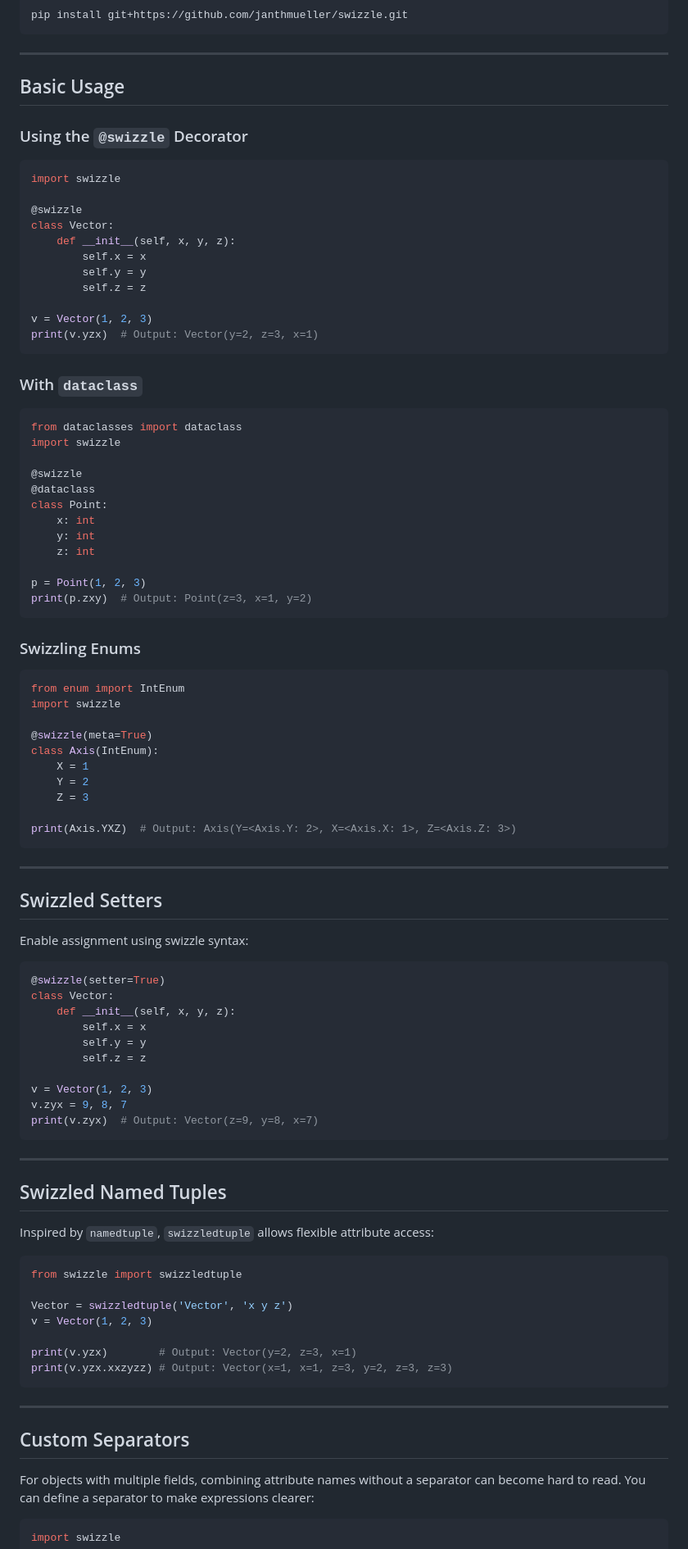
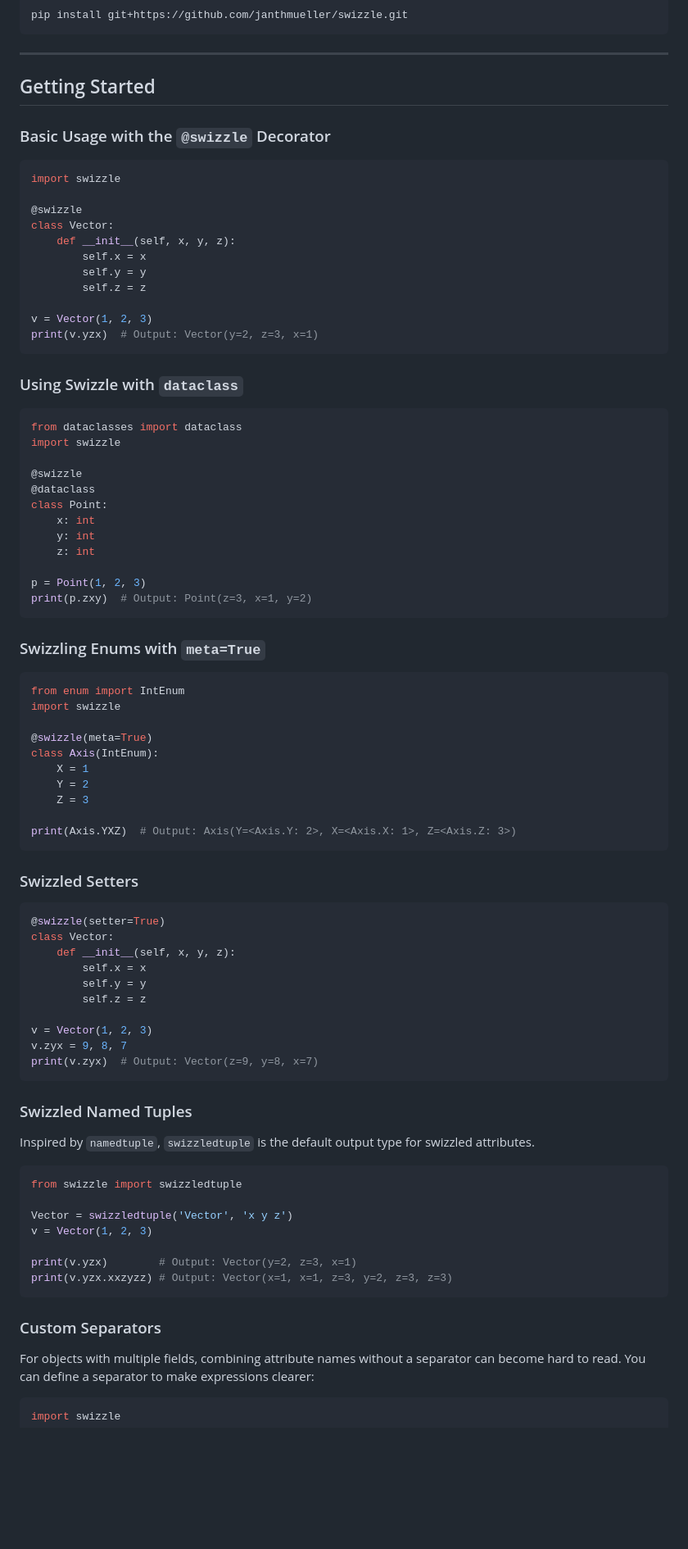
Before and after one commit to janthmueller/swizzle, a Markdown page: README.md, the part around the change. Shown: that part at 82% size. GitHub-like rendering; blank space fills up the shorter version.

Commit message:
chore: update readme

````diff
--- a/README.md
+++ b/README.md
@@ -28,9 +28,9 @@ pip install git+https://github.com/janthmueller/swizzle.git
 
 ---
 
-## Basic Usage
+## Getting Started
 
-### Using the `@swizzle` Decorator
+### Basic Usage with the `@swizzle` Decorator
 
 ```python
 import swizzle
@@ -46,7 +46,7 @@ v = Vector(1, 2, 3)
 print(v.yzx)  # Output: Vector(y=2, z=3, x=1)
 ```
 
-### With `dataclass`
+### Using Swizzle with `dataclass`
 
 ```python
 from dataclasses import dataclass
@@ -63,7 +63,7 @@ p = Point(1, 2, 3)
 print(p.zxy)  # Output: Point(z=3, x=1, y=2)
 ```
 
-### Swizzling Enums
+### Swizzling Enums with `meta=True`
 
 ```python
 from enum import IntEnum
@@ -78,11 +78,8 @@ class Axis(IntEnum):
 print(Axis.YXZ)  # Output: Axis(Y=<Axis.Y: 2>, X=<Axis.X: 1>, Z=<Axis.Z: 3>)
 ```
 
----
 
-## Swizzled Setters
-
-Enable assignment using swizzle syntax:
+### Swizzled Setters
 
 ```python
 @swizzle(setter=True)
@@ -97,11 +94,9 @@ v.zyx = 9, 8, 7
 print(v.zyx)  # Output: Vector(z=9, y=8, x=7)
 ```
 
----
+### Swizzled Named Tuples
 
-## Swizzled Named Tuples
-
-Inspired by `namedtuple`, `swizzledtuple` allows flexible attribute access:
+Inspired by `namedtuple`, `swizzledtuple` is the default output type for swizzled attributes.
 
 ```python
 from swizzle import swizzledtuple
@@ -113,9 +108,7 @@ print(v.yzx)        # Output: Vector(y=2, z=3, x=1)
 print(v.yzx.xxzyzz) # Output: Vector(x=1, x=1, z=3, y=2, z=3, z=3)
 ```
 
----
-
-## Custom Separators
+### Custom Separators
 
 For objects with multiple fields, combining attribute names without a separator can become hard to read. You can define a separator to make expressions clearer:
 
````
